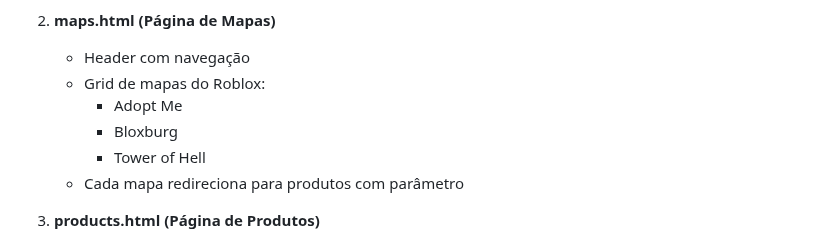
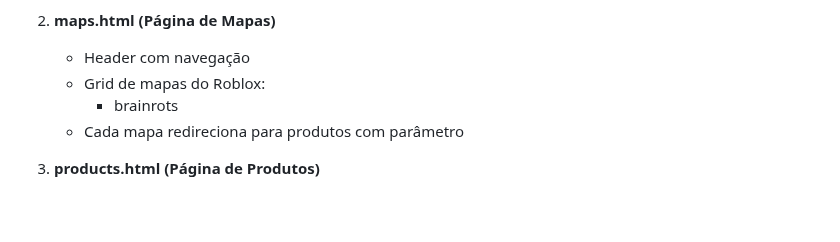
Before and after one commit to lincom1722/rbx-hub-site, a Markdown page: README.md, the part around the change. GitHub-like rendering; blank space fills up the shorter version.

```diff
--- a/README.md
+++ b/README.md
@@ -41,9 +41,7 @@ O RBX HUB é um site de vendas de jogos Roblox com design gamer atrativo, especi
 2. **maps.html (Página de Mapas)**
    - Header com navegação
    - Grid de mapas do Roblox:
-     - Adopt Me
-     - Bloxburg
-     - Tower of Hell
+     - brainrots
    - Cada mapa redireciona para produtos com parâmetro
 
 3. **products.html (Página de Produtos)**
```
